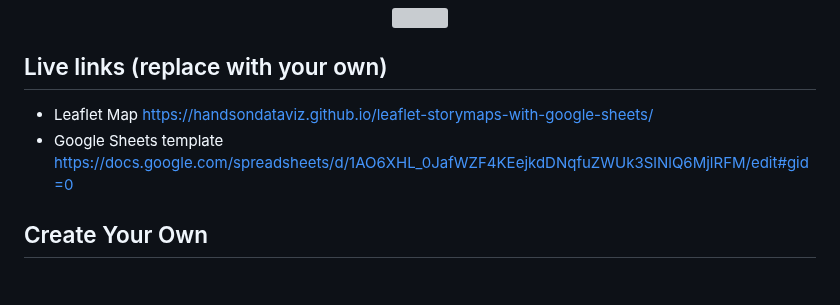
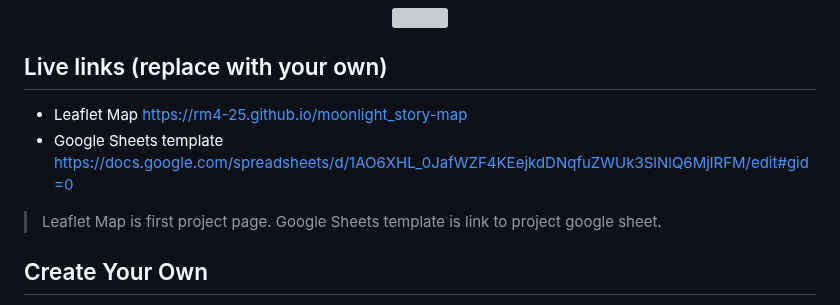
Before and after one commit to rm4-25/moonlight_story-map, a Markdown page: README.md, the part around the change. GitHub-like rendering; blank space fills up the shorter version; grey boxes are pictures that could not be loaded.

Commit message:
Update README.md
Replaced Live Links with my own.

```diff
--- a/README.md
+++ b/README.md
@@ -7,8 +7,10 @@ Supports images, audio and video embeddings, and Leaflet TileLayer/geojson overl
 </p>
 
 ## Live links (replace with your own)
-- Leaflet Map https://handsondataviz.github.io/leaflet-storymaps-with-google-sheets/
-- Google Sheets template https://docs.google.com/spreadsheets/d/1AO6XHL_0JafWZF4KEejkdDNqfuZWUk3SlNlQ6MjlRFM/edit#gid=0
+- Leaflet Map https://rm4-25.github.io/moonlight_story-map
+- Google Sheets template [https://docs.google.com/spreadsheets/d/1AO6XHL_0JafWZF4KEejkdDNqfuZWUk3SlNlQ6MjlRFM/edit#gid=0](https://docs.google.com/spreadsheets/d/1uM6At4WXHpmPNo5HG78kjKf8cAIYm3VorkaJ-TEgXHU/edit?gid=0#gid=0)
+
+> Leaflet Map is first project page. Google Sheets template is link to project google sheet.
 
 ## Create Your Own
 - See step-by-step tutorial in *Hands-On Data Visualization* https://HandsOnDataViz.org/leaflet-storymaps-with-google-sheets.html
```
